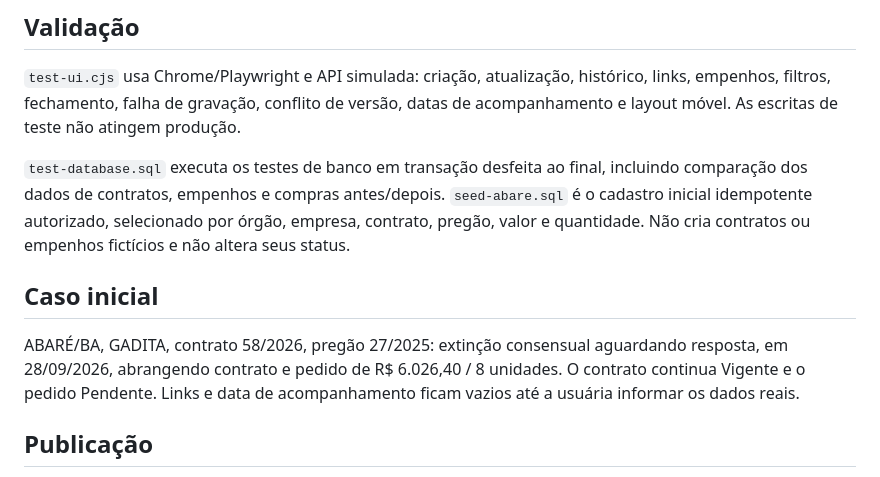
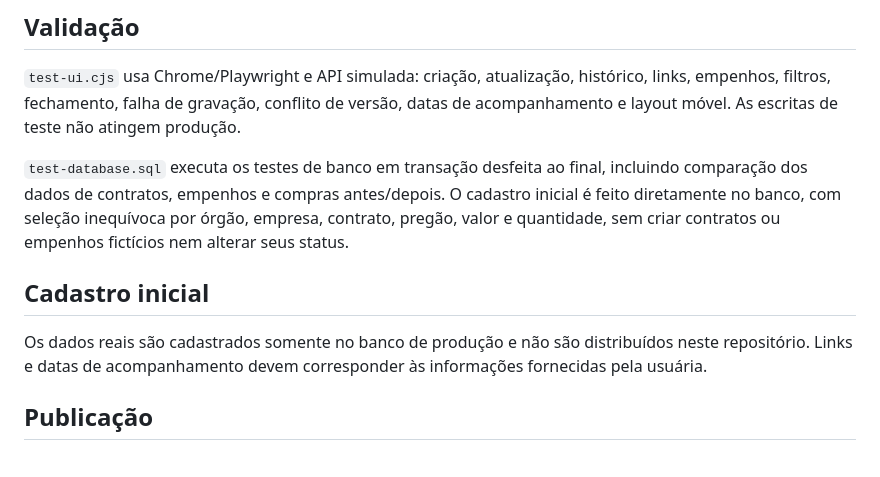
Before and after one commit to kricianatalimoreira/licitacoes, a Markdown page: docs/tratativas-administrativas.md, the part around the change. Rendered like a GitHub page.

Commit message:
Mantém documentação genérica sem dados do cadastro inicial

```diff
--- a/docs/tratativas-administrativas.md
+++ b/docs/tratativas-administrativas.md
@@ -27,11 +27,11 @@ As permissões mantêm o modelo de acesso atual do projeto (sem login). Não con
 
 `test-ui.cjs` usa Chrome/Playwright e API simulada: criação, atualização, histórico, links, empenhos, filtros, fechamento, falha de gravação, conflito de versão, datas de acompanhamento e layout móvel. As escritas de teste não atingem produção.
 
-`test-database.sql` executa os testes de banco em transação desfeita ao final, incluindo comparação dos dados de contratos, empenhos e compras antes/depois. `seed-abare.sql` é o cadastro inicial idempotente autorizado, selecionado por órgão, empresa, contrato, pregão, valor e quantidade. Não cria contratos ou empenhos fictícios e não altera seus status.
+`test-database.sql` executa os testes de banco em transação desfeita ao final, incluindo comparação dos dados de contratos, empenhos e compras antes/depois. O cadastro inicial é feito diretamente no banco, com seleção inequívoca por órgão, empresa, contrato, pregão, valor e quantidade, sem criar contratos ou empenhos fictícios nem alterar seus status.
 
-## Caso inicial
+## Cadastro inicial
 
-ABARÉ/BA, GADITA, contrato 58/2026, pregão 27/2025: extinção consensual aguardando resposta, em 28/09/2026, abrangendo contrato e pedido de R$ 6.026,40 / 8 unidades. O contrato continua Vigente e o pedido Pendente. Links e data de acompanhamento ficam vazios até a usuária informar os dados reais.
+Os dados reais são cadastrados somente no banco de produção e não são distribuídos neste repositório. Links e datas de acompanhamento devem corresponder às informações fornecidas pela usuária.
 
 ## Publicação
 
```
